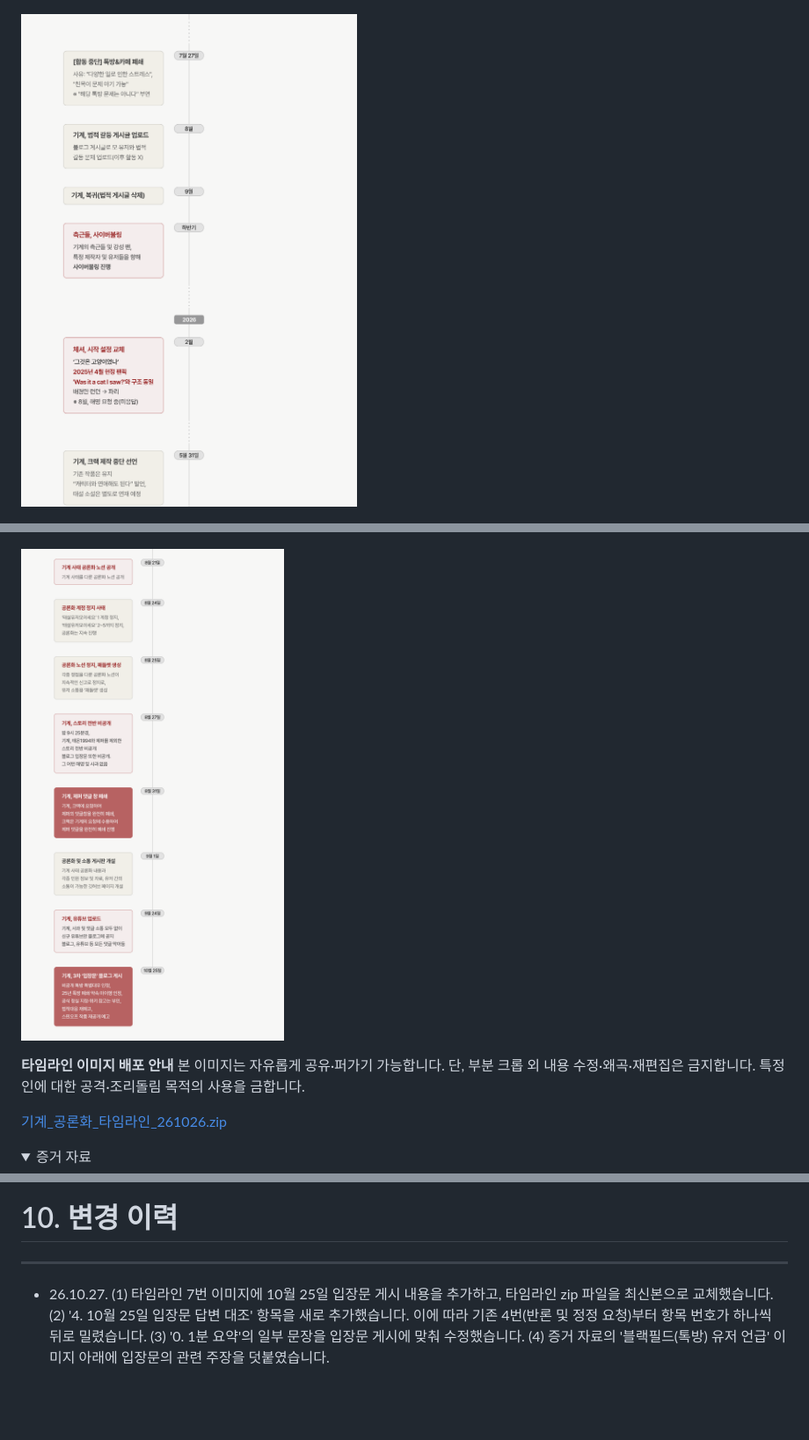
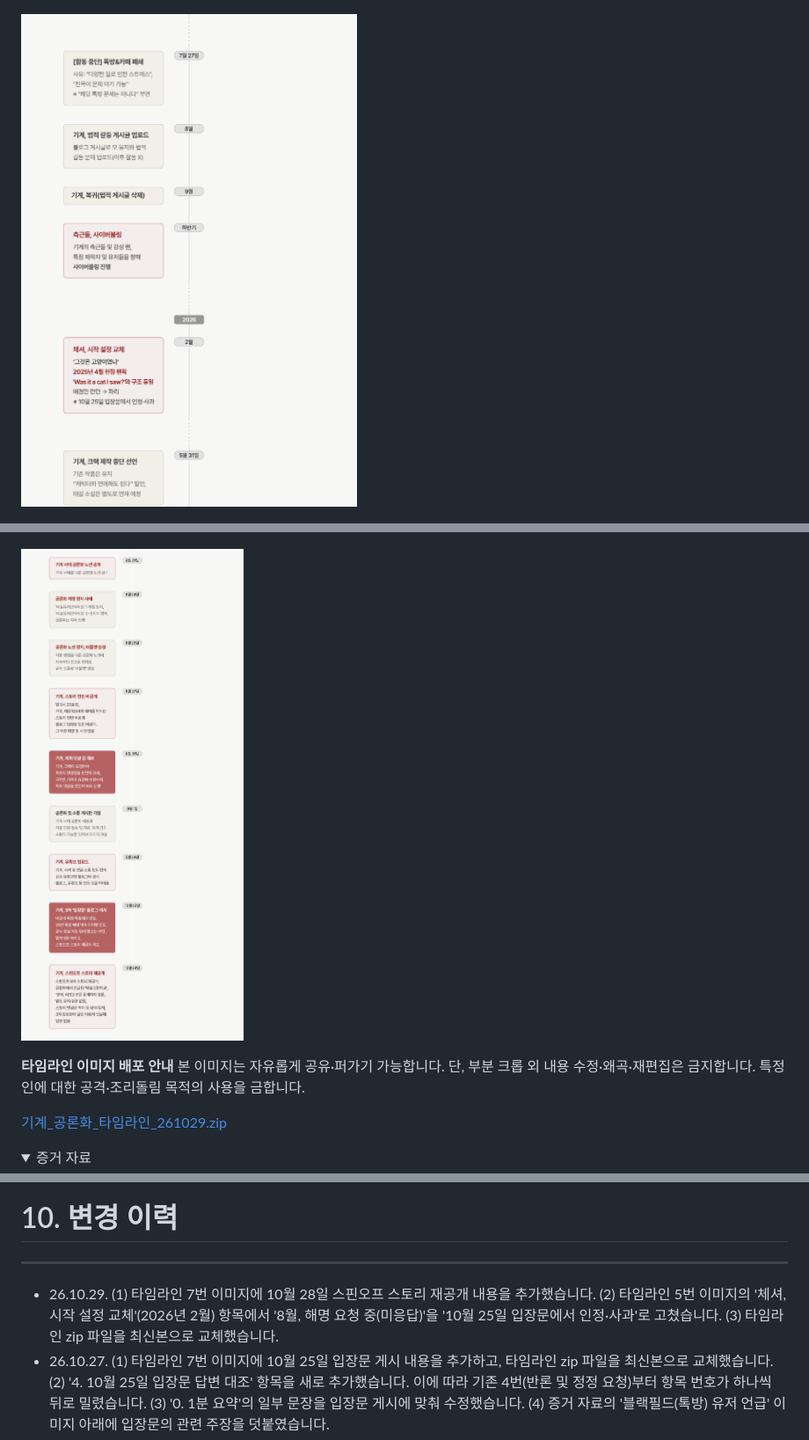
Before and after one commit to plain-archive/machine-archive, a Markdown page: README.md, 3 parts joined by grey strips. Shown: that part at 88% size. GitHub-like rendering; pictures changed too: images/5.png, images/7.png; folded sections open; blank space fills up the shorter version.

Commit message:
Update README.md, index.html and images

```diff
--- a/README.md
+++ b/README.md
@@ -87,7 +87,7 @@
 단, 부분 크롭 외 내용 수정·왜곡·재편집은 금지합니다.
 특정인에 대한 공격·조리돌림 목적의 사용을 금합니다.
 
-[기계_공론화_타임라인_261026.zip](images/기계_공론화_타임라인_261026.zip)
+[기계_공론화_타임라인_261029.zip](images/기계_공론화_타임라인_261029.zip)
 
 <details>
 <summary>증거 자료</summary>
@@ -694,6 +694,7 @@ https://open.kakao.com/o/gaiEFDLi**
 
 ---
 
+- 26.10.29. (1) 타임라인 7번 이미지에 10월 28일 스핀오프 스토리 재공개 내용을 추가했습니다. (2) 타임라인 5번 이미지의 '체셔, 시작 설정 교체'(2026년 2월) 항목에서 '8월, 해명 요청 중(미응답)'을 '10월 25일 입장문에서 인정·사과'로 고쳤습니다. (3) 타임라인 zip 파일을 최신본으로 교체했습니다.
 - 26.10.27. (1) 타임라인 7번 이미지에 10월 25일 입장문 게시 내용을 추가하고, 타임라인 zip 파일을 최신본으로 교체했습니다. (2) '4. 10월 25일 입장문 답변 대조' 항목을 새로 추가했습니다. 이에 따라 기존 4번(반론 및 정정 요청)부터 항목 번호가 하나씩 뒤로 밀렸습니다. (3) '0. 1분 요약'의 일부 문장을 입장문 게시에 맞춰 수정했습니다. (4) 증거 자료의 '블랙필드(톡방) 유저 언급' 이미지 아래에 입장문의 관련 주장을 덧붙였습니다.
 - 26.10.21. 추가 증거 자료에 '비공개 톡방 내 '영동단' 명단 공지' 자료를 추가했습니다.
 - 26.10.15. 추가 증거 자료에 '연애, 리셋 친목 유저들과 함께 제작한 정황 근거', '비공개 톡방 내 기계 님 발언' 자료를 추가했습니다.
```
Also changed, not shown: other parts of README.md (+2 -2 lines), 3 other files.
